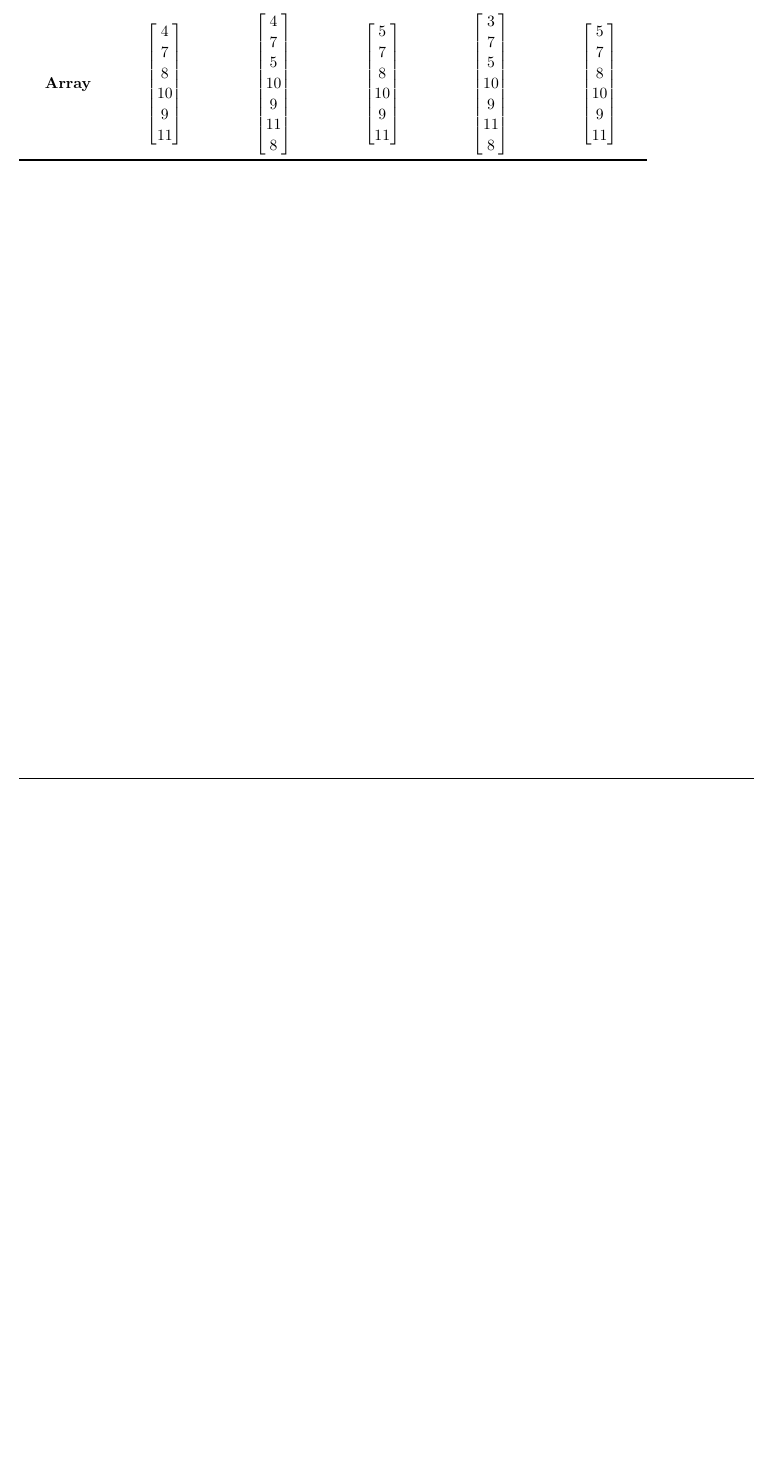
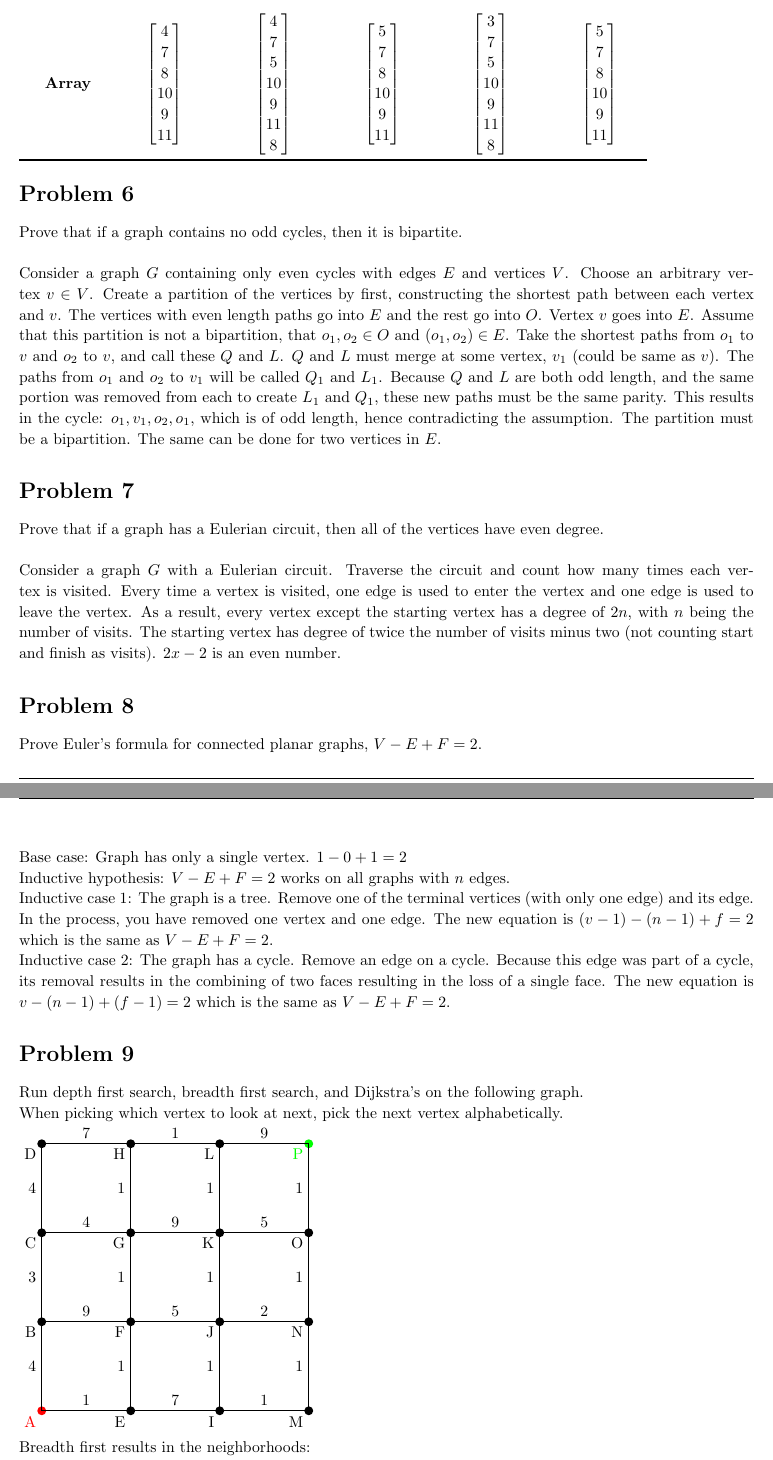
Before and after one commit to aujxn/cs251-homework, a LaTeX problem sheet (hw6/hw6.tex): part of page 4 of 4 before the commit and two parts of pages 5 and 6 of 6 after it, the two joined at a grey line, cut so that both start at the same text, the shorter picture padded with empty space. Compiled offline with pdfLaTeX.

Commit message:
finished hw6

```diff
--- a/hw6/hw6.tex
+++ b/hw6/hw6.tex
@@ -531,3 +573,50 @@
    \end{tabular}
 \end{homeworkProblem}
 
+\begin{homeworkProblem}
+   Prove that if a graph contains no odd cycles, then it is bipartite. \\\\
+   Consider a graph $G$ containing only even cycles with edges $E$ and vertices $V$.
+   Choose an arbitrary vertex $v \in V$. Create a partition of the vertices by
+   first, constructing the shortest path between each vertex and $v$. The vertices
+   with even length paths go into $E$ and the rest go into $O$. Vertex $v$ goes into
+   $E$. Assume that this partition is not a bipartition, that $o_1, o_2 \in O$ and
+   $(o_1, o_2) \in E$. Take the shortest paths from $o_1$ to $v$ and $o_2$ to $v$,
+   and call these $Q$ and $L$. $Q$ and $L$ must merge at some vertex, $v_1$ (could be
+   same as $v$). The paths from $o_1$ and $o_2$ to $v_1$ will be called $Q_1$ and $L_1$.
+   Because $Q$ and $L$ are both odd length, and the same portion was removed from each
+   to create $L_1$ and $Q_1$, these new paths must be the same parity. This results
+   in the cycle: $o_1, v_1, o_2, o_1$, which is of odd length, hence contradicting
+   the assumption. The partition must be a bipartition. The same can be done for
+   two vertices in $E$.
+\end{homeworkProblem}
+
+\begin{homeworkProblem}
+   Prove that if a graph has a Eulerian circuit, then all of the vertices have even degree. \\\\
+   Consider a graph $G$ with a Eulerian circuit. Traverse the circuit and count
+   how many times each vertex is visited. Every time a vertex is visited, one edge
+   is used to enter the vertex and one edge is used to leave the vertex. As a result,
+   every vertex except the starting vertex has a degree of $2n$, with $n$ being the number
+   of visits. The starting vertex has degree of twice the number of visits minus two (not
+   counting start and finish as visits). $2x - 2$ is an even number.
+\end{homeworkProblem}
+
+\begin{homeworkProblem}
+   Prove Euler's formula for connected planar graphs, $V-E+F=2$. \\\\
+   Base case: Graph has only a single vertex. $1-0+1=2$ \\
+   Inductive hypothesis: $V-E+F=2$ works on all graphs with $n$ edges. \\
+   Inductive case 1: The graph is a tree. Remove one of the terminal vertices
+   (with only one edge) and its edge. In the process, you have removed one vertex
+   and one edge. The new equation is $(v-1)-(n-1)+f=2$ which is the same as $V-E+F=2$. \\
+   Inductive case 2: The graph has a cycle. Remove an edge on a cycle. Because this
+   edge was part of a cycle, its removal results in the combining of two faces resulting
+   in the loss of a single face. The new equation is $v-(n-1)+(f-1)=2$ which is the same
+   as $V-E+F=2$.
+\end{homeworkProblem}
+
+\begin{homeworkProblem}
+
+   Run depth first search, breadth first search, and Dijkstra's on the following graph.\\
+   When picking which vertex to look at next, pick the next vertex alphabetically.\\
+   \grid \\
+   Breadth first results in the neighborhoods: \\
+   $ A \to B, E \to C, F, I \to D, G, J, M \to H, K, N \to L, O \to P $ \\
```
Also changed, not shown: hw6/hw6.pdf, hw6/hw6.tex (49 more changed lines).
